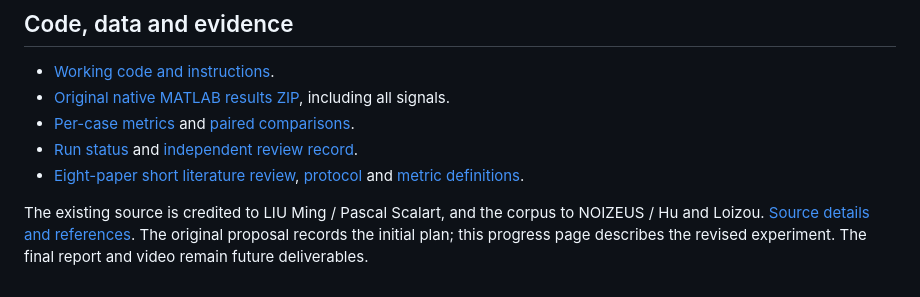
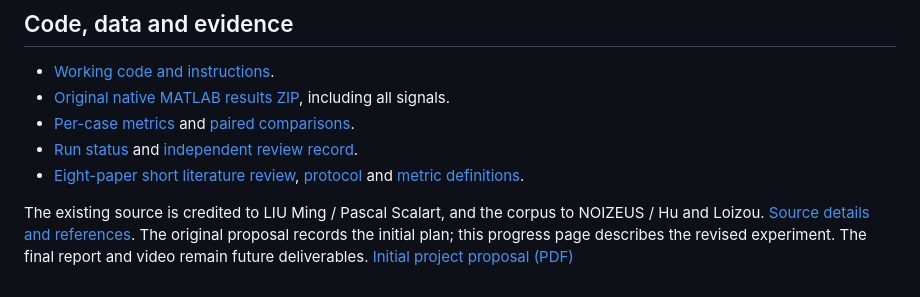
Before and after one commit to yche0441/elec5305-project-550889472, a Markdown page: index.md, the part around the change. Drawn GitHub-style.

```diff
--- a/index.md
+++ b/index.md
@@ -95,3 +95,4 @@ Next steps are listening review, VAD error annotation and a small parameter stud
 - [Eight-paper short literature review](https://github.com/yche0441/elec5305-project-550889472/blob/main/Project_Feedback_Two_NOIZEUS/source_information/LITERATURE_REVIEW.md), [protocol](https://github.com/yche0441/elec5305-project-550889472/blob/main/Project_Feedback_Two_NOIZEUS/PROTOCOL.md) and [metric definitions](https://github.com/yche0441/elec5305-project-550889472/blob/main/Project_Feedback_Two_NOIZEUS/METRIC_GUIDE.md).
 
 The existing source is credited to LIU Ming / Pascal Scalart, and the corpus to NOIZEUS / Hu and Loizou. [Source details and references](https://github.com/yche0441/elec5305-project-550889472/blob/main/Project_Feedback_Two_NOIZEUS/source_information/SOURCE_AND_CHANGES.md). The original proposal records the initial plan; this progress page describes the revised experiment. The final report and video remain future deliverables.
+[Initial project proposal (PDF)](ELEC5305_Project_Proposal_Yulong_Chen.pdf)
```
